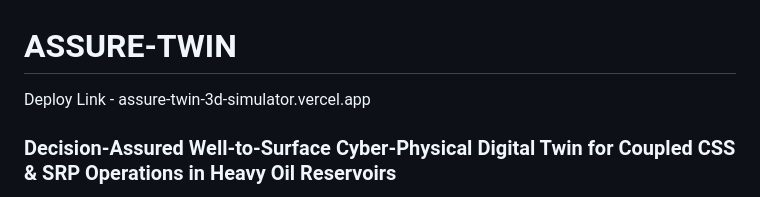
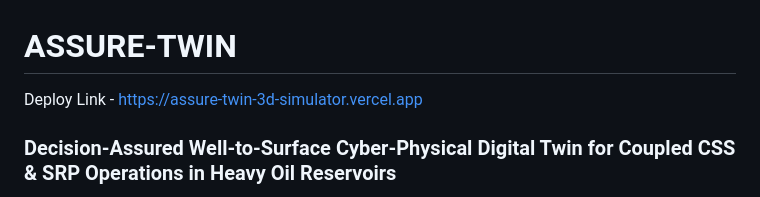
Before and after one commit to Tejas7620/Assure-Twin-3d-simulator, a Markdown page: README.md, the part around the change. Drawn GitHub-style.

```diff
--- a/README.md
+++ b/README.md
@@ -1,5 +1,5 @@
 # ASSURE-TWIN
-Deploy Link - assure-twin-3d-simulator.vercel.app
+Deploy Link - https://assure-twin-3d-simulator.vercel.app
 ### Decision-Assured Well-to-Surface Cyber-Physical Digital Twin for Coupled CSS & SRP Operations in Heavy Oil Reservoirs
 
 [![SIH 2026](https://img.shields.io/badge/SIH-2026-orange.svg?style=flat-square)](https://www.sih.gov.in/)
```
